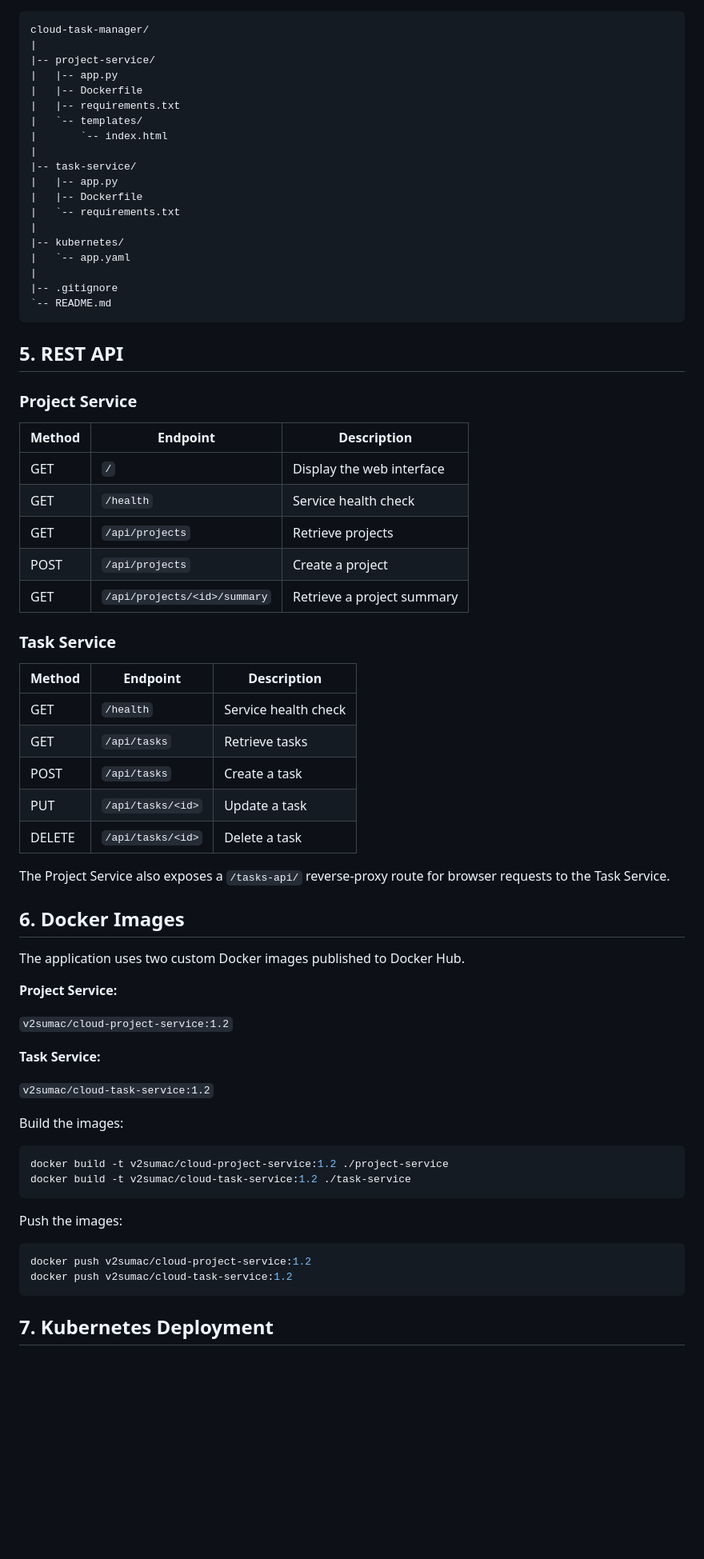
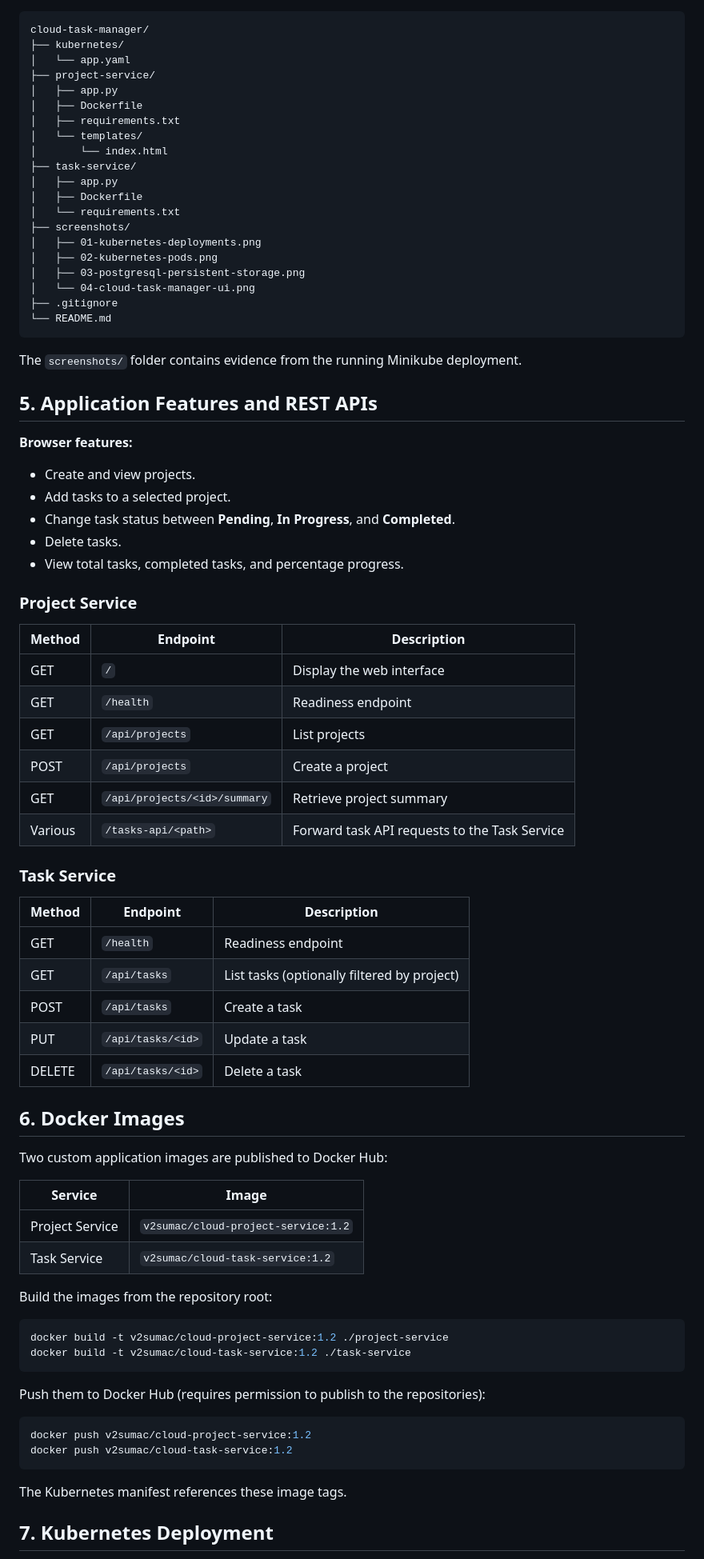
Before and after one commit to v2sumac/cloud-task-manager, a Markdown page: README.md, the part around one of its changes. Shown at 80% size. GitHub-like rendering; blank space fills up the shorter version.

````diff
--- a/README.md
+++ b/README.md
@@ -62,75 +58,84 @@ Kubernetes Services provide stable internal networking between the containers.
 
 ```text
 cloud-task-manager/
-|
-|-- project-service/
-|   |-- app.py
-|   |-- Dockerfile
-|   |-- requirements.txt
-|   `-- templates/
-|       `-- index.html
-|
-|-- task-service/
-|   |-- app.py
-|   |-- Dockerfile
-|   `-- requirements.txt
-|
-|-- kubernetes/
-|   `-- app.yaml
-|
-|-- .gitignore
-`-- README.md
+├── kubernetes/
+│   └── app.yaml
+├── project-service/
+│   ├── app.py
+│   ├── Dockerfile
+│   ├── requirements.txt
+│   └── templates/
+│       └── index.html
+├── task-service/
+│   ├── app.py
+│   ├── Dockerfile
+│   └── requirements.txt
+├── screenshots/
+│   ├── 01-kubernetes-deployments.png
+│   ├── 02-kubernetes-pods.png
+│   ├── 03-postgresql-persistent-storage.png
+│   └── 04-cloud-task-manager-ui.png
+├── .gitignore
+└── README.md
 ```
 
-## 5. REST API
+The `screenshots/` folder contains evidence from the running Minikube deployment.
+
+## 5. Application Features and REST APIs
+
+**Browser features:**
+
+- Create and view projects.
+- Add tasks to a selected project.
+- Change task status between **Pending**, **In Progress**, and **Completed**.
+- Delete tasks.
+- View total tasks, completed tasks, and percentage progress.
 
 ### Project Service
 
 | Method | Endpoint | Description |
 |---|---|---|
 | GET | `/` | Display the web interface |
-| GET | `/health` | Service health check |
-| GET | `/api/projects` | Retrieve projects |
+| GET | `/health` | Readiness endpoint |
+| GET | `/api/projects` | List projects |
 | POST | `/api/projects` | Create a project |
-| GET | `/api/projects/<id>/summary` | Retrieve a project summary |
+| GET | `/api/projects/<id>/summary` | Retrieve project summary |
+| Various | `/tasks-api/<path>` | Forward task API requests to the Task Service |
 
 ### Task Service
 
 | Method | Endpoint | Description |
 |---|---|---|
-| GET | `/health` | Service health check |
-| GET | `/api/tasks` | Retrieve tasks |
+| GET | `/health` | Readiness endpoint |
+| GET | `/api/tasks` | List tasks (optionally filtered by project) |
 | POST | `/api/tasks` | Create a task |
 | PUT | `/api/tasks/<id>` | Update a task |
 | DELETE | `/api/tasks/<id>` | Delete a task |
 
-The Project Service also exposes a `/tasks-api/` reverse-proxy route for browser requests to the Task Service.
-
 ## 6. Docker Images
 
-The application uses two custom Docker images published to Docker Hub.
+Two custom application images are published to Docker Hub:
 
-**Project Service:**
+| Service | Image |
+|---|---|
+| Project Service | `v2sumac/cloud-project-service:1.2` |
+| Task Service | `v2sumac/cloud-task-service:1.2` |
 
-`v2sumac/cloud-project-service:1.2`
+Build the images from the repository root:
 
-**Task Service:**
-
-`v2sumac/cloud-task-service:1.2`
-
-Build the images:
-
-```bash
+```powershell
 docker build -t v2sumac/cloud-project-service:1.2 ./project-service
 docker build -t v2sumac/cloud-task-service:1.2 ./task-service
 ```
 
-Push the images:
+Push them to Docker Hub (requires permission to publish to the repositories):
 
-```bash
+```powershell
 docker push v2sumac/cloud-project-service:1.2
 docker push v2sumac/cloud-task-service:1.2
 ```
 
+The Kubernetes manifest references these image tags.
+
 ## 7. Kubernetes Deployment
 
````
Also changed, not shown: other parts of README.md (+191 -171 lines).
